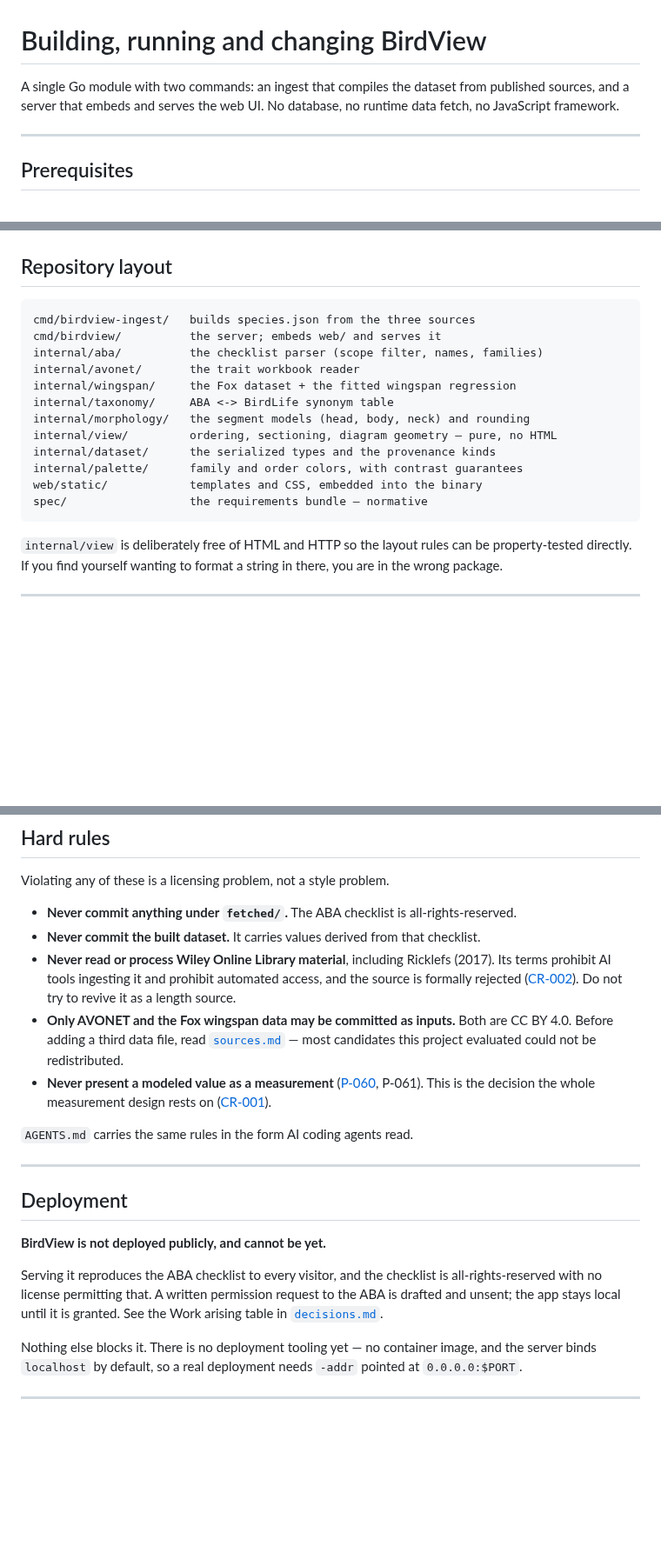
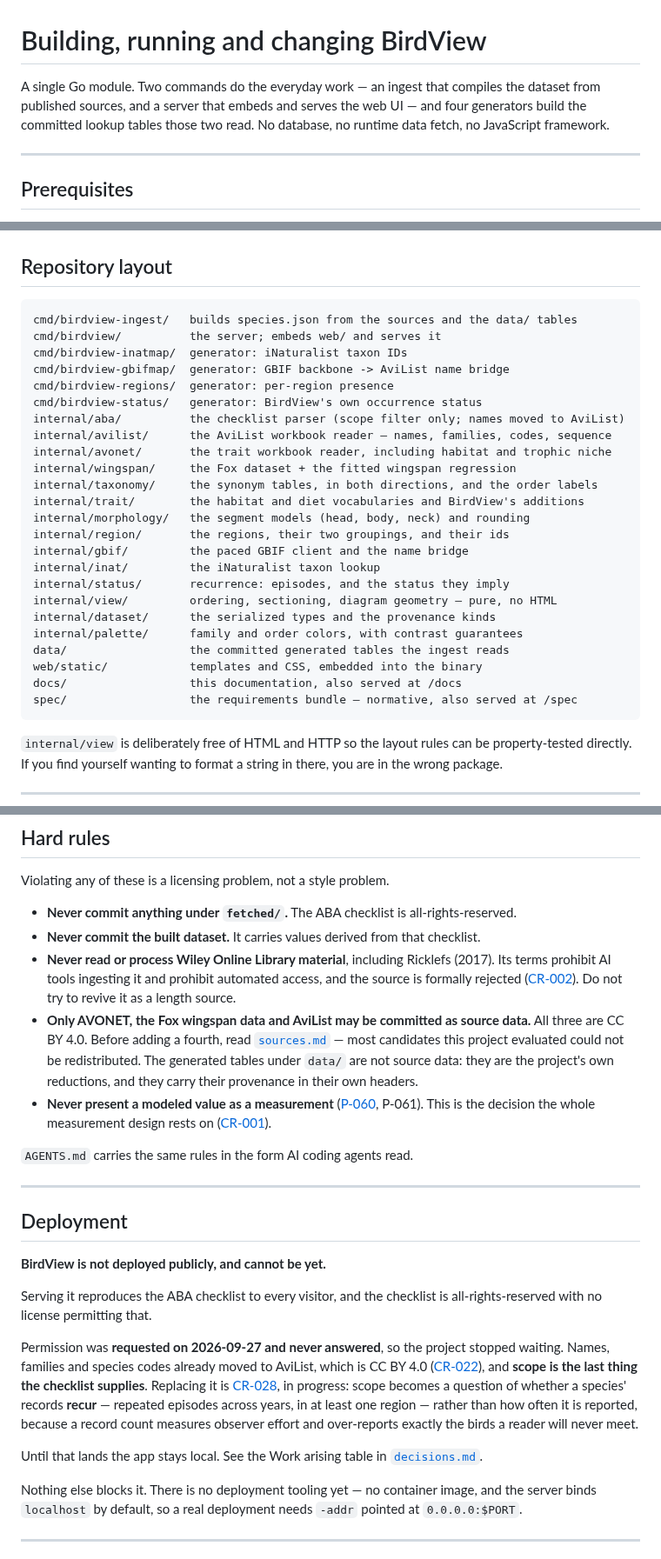
Before and after one commit to Sajmani/birdview, a Markdown page: docs/building.md, 3 parts joined by grey strips. Shown at 87% size. GitHub-like rendering; blank space fills up the shorter version.

````diff
--- a/docs/building.md
+++ b/docs/building.md
@@ -1,7 +1,8 @@
 # Building, running and changing BirdView
 
-A single Go module with two commands: an ingest that compiles the dataset from published sources,
-and a server that embeds and serves the web UI. No database, no runtime data fetch, no JavaScript
+A single Go module. Two commands do the everyday work — an ingest that compiles the dataset from
+published sources, and a server that embeds and serves the web UI — and four generators build
+the committed lookup tables those two read. No database, no runtime data fetch, no JavaScript
 framework.
 
 ---
@@ -134,18 +151,30 @@ not that it is right.
 ## Repository layout
 
 ```
-cmd/birdview-ingest/   builds species.json from the three sources
+cmd/birdview-ingest/   builds species.json from the sources and the data/ tables
 cmd/birdview/          the server; embeds web/ and serves it
-internal/aba/          the checklist parser (scope filter, names, families)
-internal/avonet/       the trait workbook reader
+cmd/birdview-inatmap/  generator: iNaturalist taxon IDs
+cmd/birdview-gbifmap/  generator: GBIF backbone -> AviList name bridge
+cmd/birdview-regions/  generator: per-region presence
+cmd/birdview-status/   generator: BirdView's own occurrence status
+internal/aba/          the checklist parser (scope filter only; names moved to AviList)
+internal/avilist/      the AviList workbook reader — names, families, codes, sequence
+internal/avonet/       the trait workbook reader, including habitat and trophic niche
 internal/wingspan/     the Fox dataset + the fitted wingspan regression
-internal/taxonomy/     ABA <-> BirdLife synonym table
+internal/taxonomy/     the synonym tables, in both directions, and the order labels
+internal/trait/        the habitat and diet vocabularies and BirdView's additions
 internal/morphology/   the segment models (head, body, neck) and rounding
+internal/region/       the regions, their two groupings, and their ids
+internal/gbif/         the paced GBIF client and the name bridge
+internal/inat/         the iNaturalist taxon lookup
+internal/status/       recurrence: episodes, and the status they imply
 internal/view/         ordering, sectioning, diagram geometry — pure, no HTML
 internal/dataset/      the serialized types and the provenance kinds
 internal/palette/      family and order colors, with contrast guarantees
+data/                  the committed generated tables the ingest reads
 web/static/            templates and CSS, embedded into the binary
-spec/                  the requirements bundle — normative
+docs/                  this documentation, also served at /docs
+spec/                  the requirements bundle — normative, also served at /spec
 ```
 
 `internal/view` is deliberately free of HTML and HTTP so the layout rules can be property-tested
@@ -228,9 +257,11 @@ Violating any of these is a licensing problem, not a style problem.
 - **Never read or process Wiley Online Library material**, including Ricklefs (2017). Its terms
   prohibit AI tools ingesting it and prohibit automated access, and the source is formally rejected
   ([CR-002](../spec/decisions.md)). Do not try to revive it as a length source.
-- **Only AVONET and the Fox wingspan data may be committed as inputs.** Both are CC BY 4.0. Before
-  adding a third data file, read [`sources.md`](../spec/sources.md) — most candidates this project
-  evaluated could not be redistributed.
+- **Only AVONET, the Fox wingspan data and AviList may be committed as source data.** All three
+  are CC BY 4.0. Before adding a fourth, read [`sources.md`](../spec/sources.md) — most candidates
+  this project evaluated could not be redistributed. The generated tables under `data/` are not
+  source data: they are the project's own reductions, and they carry their provenance in their
+  own headers.
 - **Never present a modeled value as a measurement** ([P-060](../spec/product.md), P-061). This is
   the decision the whole measurement design rests on ([CR-001](../spec/decisions.md)).
 
@@ -243,8 +274,17 @@ Violating any of these is a licensing problem, not a style problem.
 **BirdView is not deployed publicly, and cannot be yet.**
 
 Serving it reproduces the ABA checklist to every visitor, and the checklist is all-rights-reserved
-with no license permitting that. A written permission request to the ABA is drafted and unsent; the
-app stays local until it is granted. See the Work arising table in
+with no license permitting that.
+
+Permission was **requested on 2026-09-27 and never answered**, so the project stopped waiting.
+Names, families and species codes already moved to AviList, which is CC BY 4.0
+([CR-022](../spec/decisions.md#cr-022)), and **scope is the last thing the checklist supplies**.
+Replacing it is [CR-028](../spec/decisions.md#cr-028), in progress: scope becomes a question of
+whether a species' records **recur** — repeated episodes across years, in at least one region —
+rather than how often it is reported, because a record count measures observer effort and
+over-reports exactly the birds a reader will never meet.
+
+Until that lands the app stays local. See the Work arising table in
 [`decisions.md`](../spec/decisions.md).
 
 Nothing else blocks it. There is no deployment tooling yet — no container image, and the server
````
Also changed, not shown: other parts of docs/building.md (+29 -13 lines), docs/data.md (+19 -5 lines), spec/decisions.md (+1 -1 lines).
